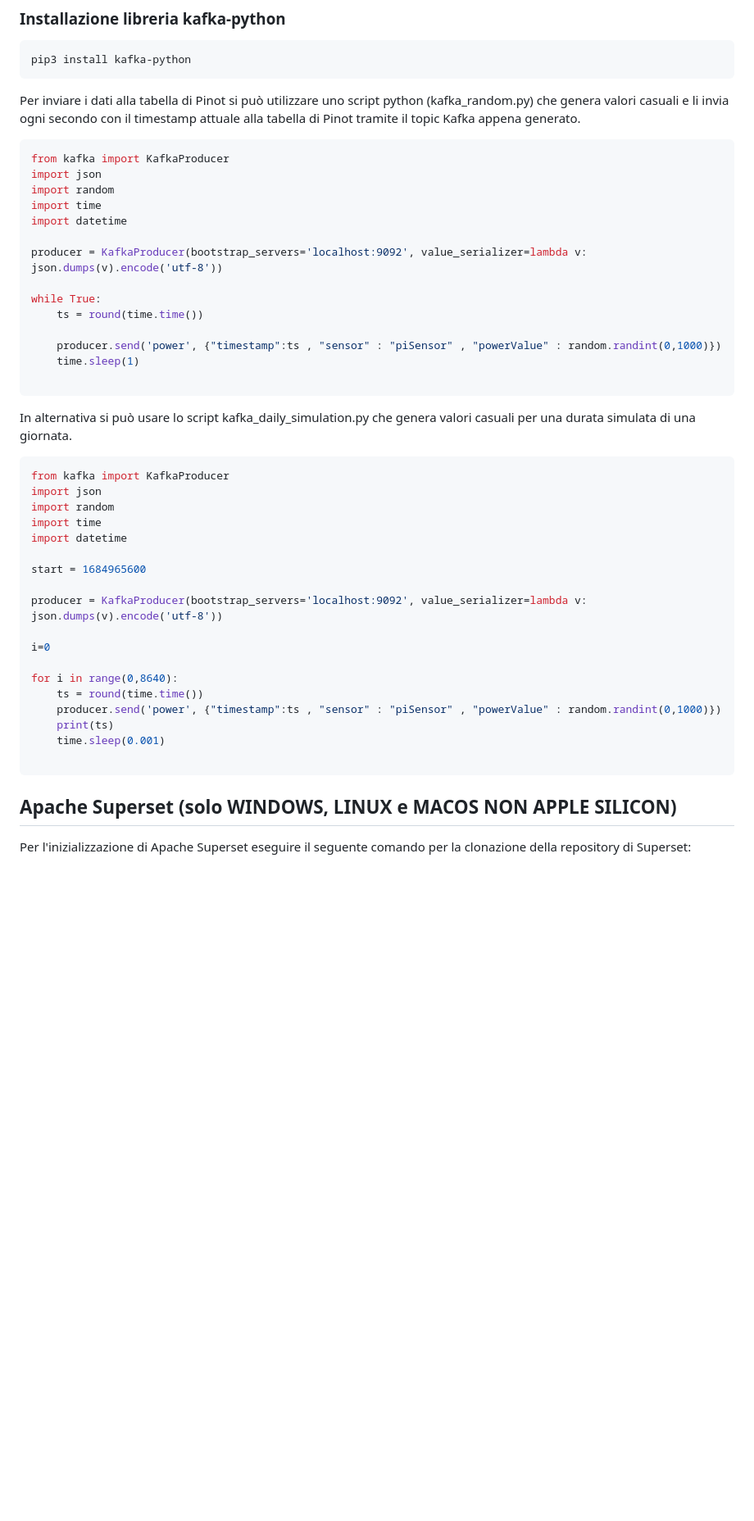
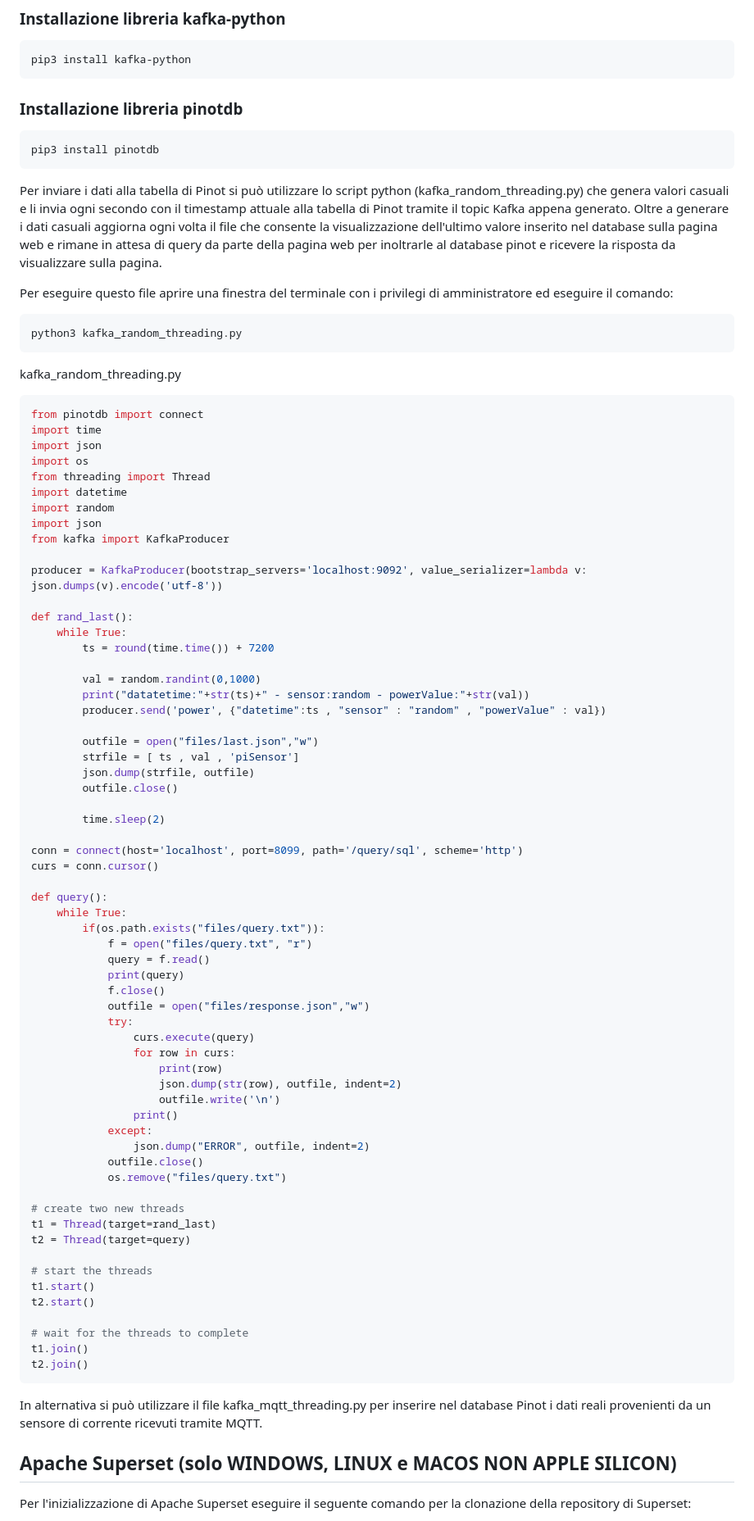
Before and after one commit to OnestiFilippo/ApachePinot, a Markdown page: README.md, the part around the change printed below. Shown: that part at 82% size. GitHub-like rendering; blank space fills up the shorter version.

````diff
--- a/README.md
+++ b/README.md
@@ -123,45 +123,88 @@ Così facendo si crea automaticamente un topic Kafka di nome "power" su cui verr
 pip3 install kafka-python
 ```
 
-Per inviare i dati alla tabella di Pinot si può utilizzare uno script python (kafka_random.py) che genera valori casuali e li invia ogni secondo con il timestamp attuale alla tabella di Pinot tramite il topic Kafka appena generato.
+### Installazione libreria pinotdb
 
 ``` bash
+pip3 install pinotdb
+```
+
+Per inviare i dati alla tabella di Pinot si può utilizzare lo script python (kafka_random_threading.py) che genera valori casuali e li invia ogni secondo con il timestamp attuale alla tabella di Pinot tramite il topic Kafka appena generato.
+Oltre a generare i dati casuali aggiorna ogni volta il file che consente la visualizzazione dell'ultimo valore inserito nel database sulla pagina web e rimane in attesa di query da parte della pagina web per inoltrarle al database pinot e ricevere la risposta da visualizzare sulla pagina.
+
+Per eseguire questo file aprire una finestra del terminale con i privilegi di amministratore ed eseguire il comando:
+
+``` bash
+python3 kafka_random_threading.py
+```
+
+kafka_random_threading.py
+``` bash
+from pinotdb import connect
+import time
+import json
+import os
+from threading import Thread
+import datetime
+import random
+import json
 from kafka import KafkaProducer
-import json
-import random
-import time
-import datetime
 
 producer = KafkaProducer(bootstrap_servers='localhost:9092', value_serializer=lambda v: json.dumps(v).encode('utf-8'))
 
-while True:
-    ts = round(time.time())
+def rand_last():
+    while True:
+        ts = round(time.time()) + 7200
 
-    producer.send('power', {"timestamp":ts , "sensor" : "piSensor" , "powerValue" : random.randint(0,1000)})
-    time.sleep(1)
+        val = random.randint(0,1000)
+        print("datatetime:"+str(ts)+" - sensor:random - powerValue:"+str(val))
+        producer.send('power', {"datetime":ts , "sensor" : "random" , "powerValue" : val})
 
+        outfile = open("files/last.json","w")
+        strfile = [ ts , val , 'piSensor']
+        json.dump(strfile, outfile)
+        outfile.close()
+
+        time.sleep(2)
+
+conn = connect(host='localhost', port=8099, path='/query/sql', scheme='http')
+curs = conn.cursor()
+
+def query():
+    while True:
+        if(os.path.exists("files/query.txt")):
+            f = open("files/query.txt", "r")
+            query = f.read()
+            print(query)
+            f.close()
+            outfile = open("files/response.json","w")
+            try:
+                curs.execute(query)
+                for row in curs:
+                    print(row)
+                    json.dump(str(row), outfile, indent=2)
+                    outfile.write('\n')
+                print()
+            except:
+                json.dump("ERROR", outfile, indent=2)
+            outfile.close()
+            os.remove("files/query.txt")
+
+# create two new threads
+t1 = Thread(target=rand_last)
+t2 = Thread(target=query)
+
+# start the threads
+t1.start()
+t2.start()
+
+# wait for the threads to complete
+t1.join()
+t2.join()
 ```
-In alternativa si può usare lo script kafka_daily_simulation.py che genera valori casuali per una durata simulata di una giornata.
-``` bash
-from kafka import KafkaProducer
-import json
-import random
-import time
-import datetime
 
-start = 1684965600
+In alternativa si può utilizzare il file kafka_mqtt_threading.py per inserire nel database Pinot i dati reali provenienti da un sensore di corrente ricevuti tramite MQTT.
 
-producer = KafkaProducer(bootstrap_servers='localhost:9092', value_serializer=lambda v: json.dumps(v).encode('utf-8'))
-
-i=0
-
-for i in range(0,8640):
-    ts = round(time.time())
-    producer.send('power', {"timestamp":ts , "sensor" : "piSensor" , "powerValue" : random.randint(0,1000)})
-    print(ts)
-    time.sleep(0.001)
-
-```
 ## Apache Superset (solo WINDOWS, LINUX e MACOS NON APPLE SILICON)
 
 Per l'inizializzazione di Apache Superset eseguire il seguente comando per la clonazione della repository di Superset:
````
Also changed, not shown: other parts of README.md (+9 -0 lines).
